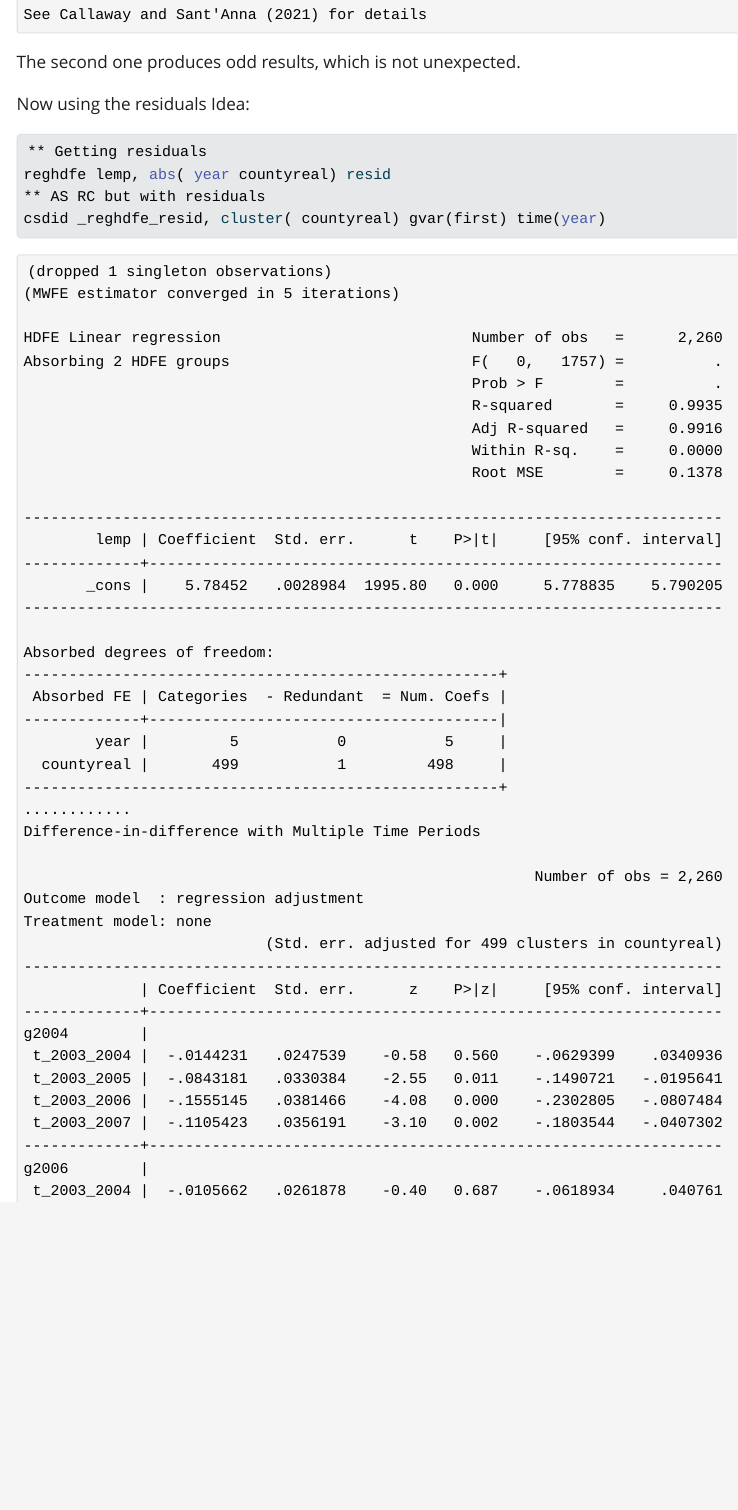
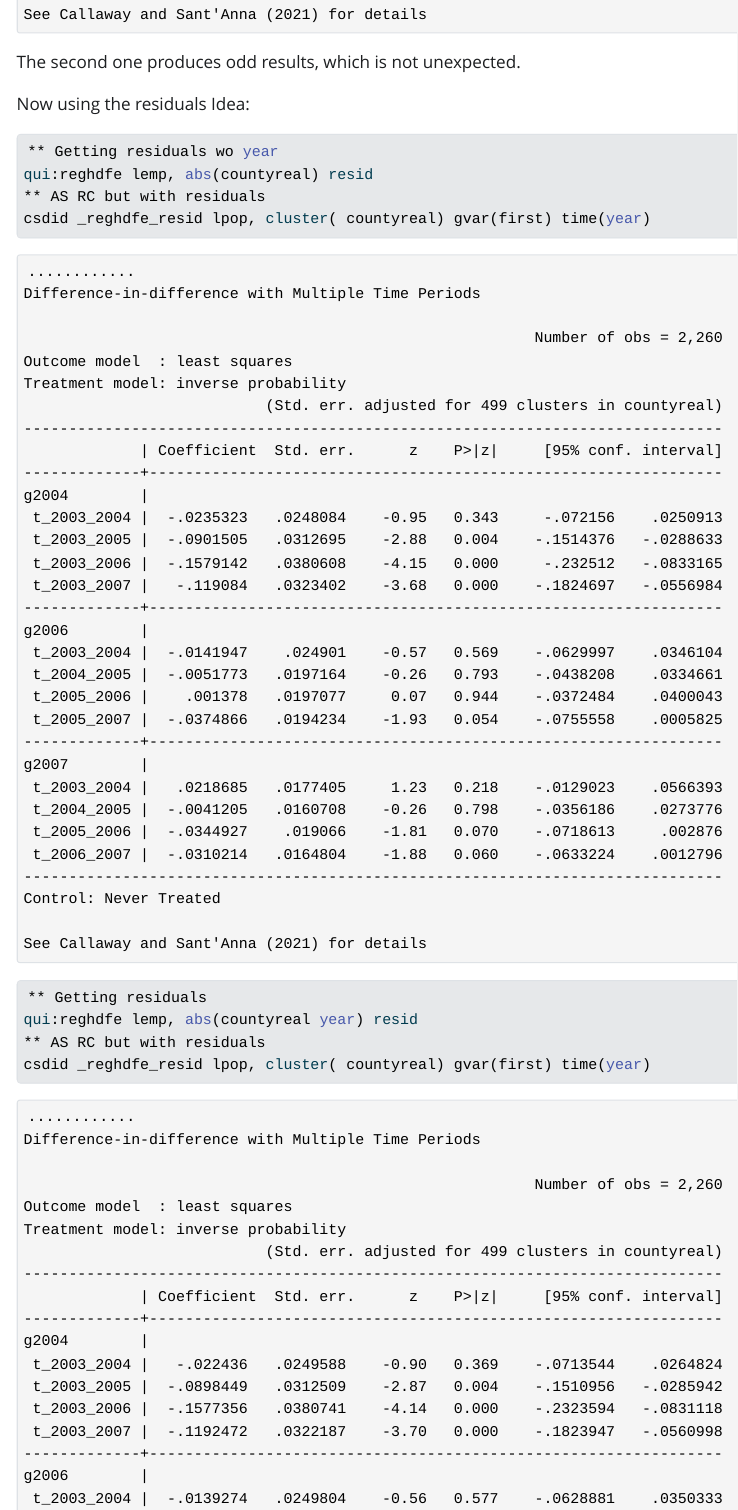
Before and after one commit to friosavila/levy, a Quarto document (csdid_FE.qmd): the page in a window 1100 px wide, from 2850 px down. The pictures show the output file csdid_FE.html that the author committed with the source, opened offline; Quarto's library style sheets are replaced by a plain one without menus.

Commit message:
csdid FE
FE

````diff
--- a/csdid_FE.qmd
+++ b/csdid_FE.qmd
@@ -45,11 +45,19 @@ The second one produces odd results, which is not unexpected.
 Now using the residuals Idea:
 
 ```{stata}
+** Getting residuals wo year
+qui:reghdfe lemp, abs(countyreal) resid
+** AS RC but with residuals
+csdid _reghdfe_resid lpop, cluster( countyreal) gvar(first) time(year)
+```
+
+```{stata}
 ** Getting residuals
-reghdfe lemp, abs( year countyreal) resid
+qui:reghdfe lemp, abs(countyreal year) resid
 ** AS RC but with residuals
-csdid _reghdfe_resid, cluster( countyreal) gvar(first) time(year)
+csdid _reghdfe_resid lpop, cluster( countyreal) gvar(first) time(year)
 ```
+
 
 I think this produces much better results!
 Not sure how would this translate in other frameworks, tho.
````
Also changed, not shown: csdid_FE.html, csdid_FE.pdf, csdid_FE.qmd (4 more changed lines), 1 other file.
